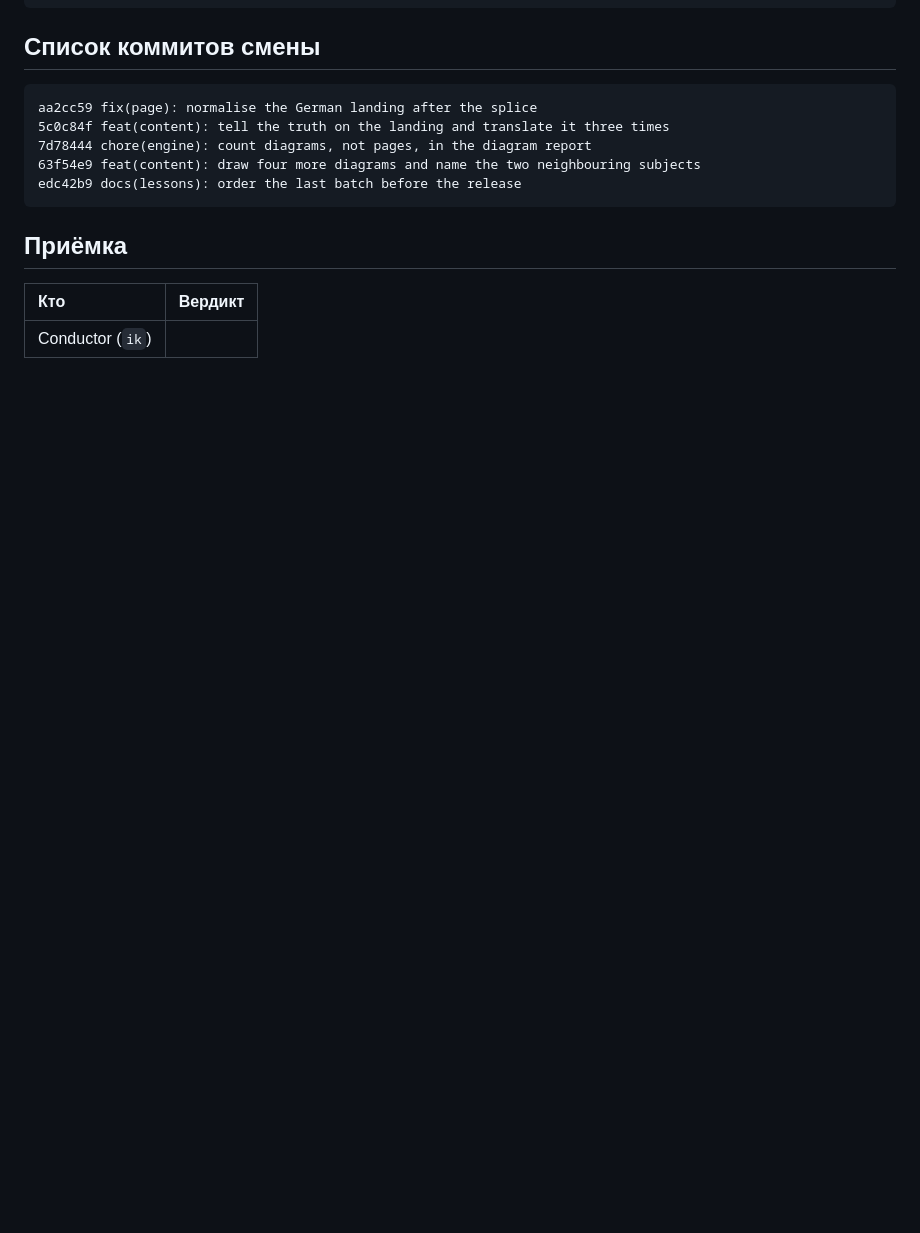
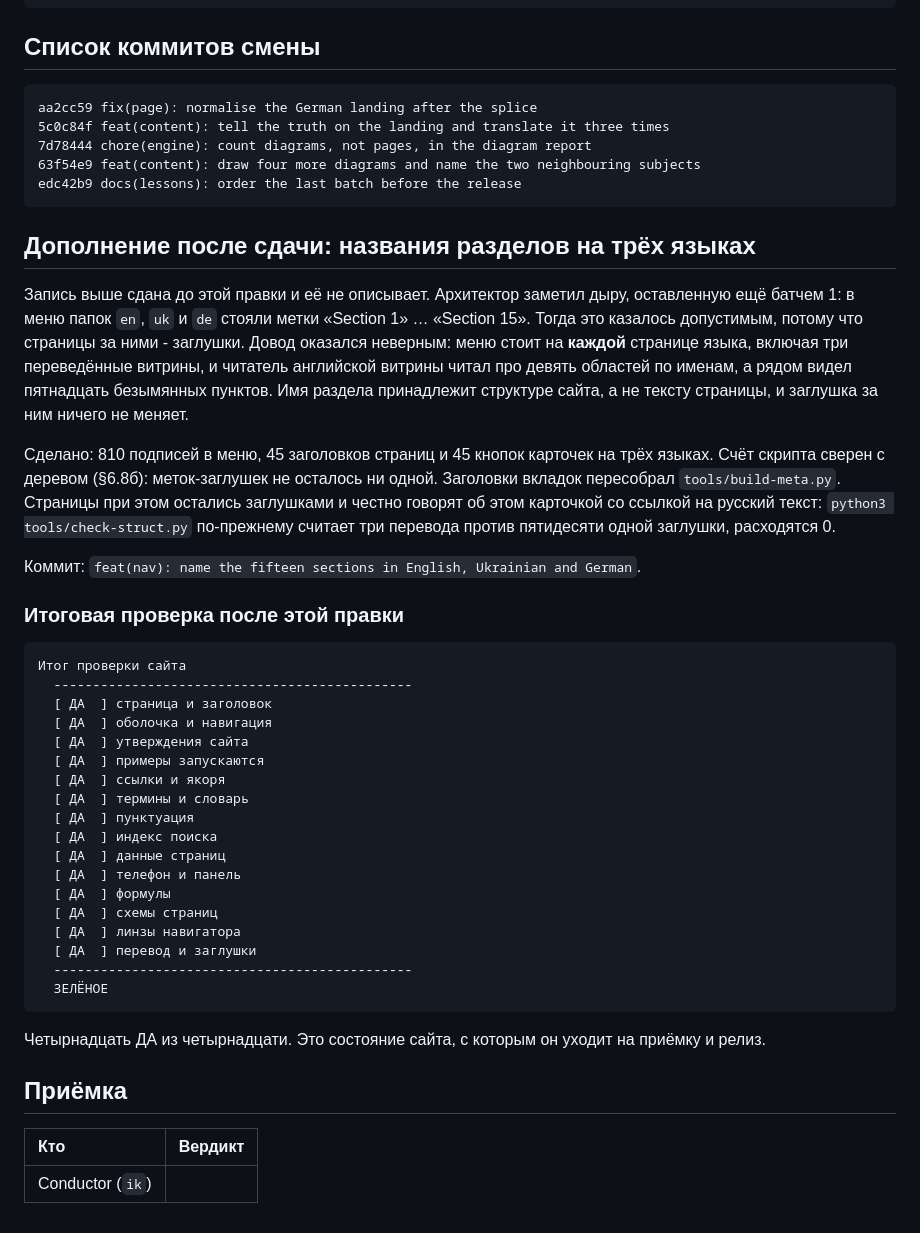
Before and after one commit to y-kolyada/math, a Markdown page: lessons/record-5.md, the part around the change. Drawn GitHub-style; blank space fills up the shorter version.

Commit message:
docs(record): add the section names and the final verdict to record 5
The record was written and committed before the last correction of the
shift, so it described neither the fifteen section names put into the
English, Ukrainian and German menus nor the full check that followed them.
Both are in it now, together with the reason the earlier decision to leave
«Section N» in the foreign menus was wrong: the menu stands on every page
of a language, including the three translated landings.

The verdict the record now carries is the state the site goes to
acceptance with: fourteen lines, fourteen ДА.

````diff
--- a/lessons/record-5.md
+++ b/lessons/record-5.md
@@ -343,6 +343,39 @@ aa2cc59 fix(page): normalise the German landing after the splice
 edc42b9 docs(lessons): order the last batch before the release
 ```
 
+## Дополнение после сдачи: названия разделов на трёх языках
+
+Запись выше сдана до этой правки и её не описывает. Архитектор заметил дыру, оставленную ещё батчем 1: в меню папок `en`, `uk` и `de` стояли метки «Section 1» … «Section 15». Тогда это казалось допустимым, потому что страницы за ними - заглушки. Довод оказался неверным: меню стоит на **каждой** странице языка, включая три переведённые витрины, и читатель английской витрины читал про девять областей по именам, а рядом видел пятнадцать безымянных пунктов. Имя раздела принадлежит структуре сайта, а не тексту страницы, и заглушка за ним ничего не меняет.
+
+Сделано: 810 подписей в меню, 45 заголовков страниц и 45 кнопок карточек на трёх языках. Счёт скрипта сверен с деревом (§6.8б): меток-заглушек не осталось ни одной. Заголовки вкладок пересобрал `tools/build-meta.py`. Страницы при этом остались заглушками и честно говорят об этом карточкой со ссылкой на русский текст: `python3 tools/check-struct.py` по-прежнему считает три перевода против пятидесяти одной заглушки, расходятся 0.
+
+Коммит: `feat(nav): name the fifteen sections in English, Ukrainian and German`.
+
+### Итоговая проверка после этой правки
+
+```
+Итог проверки сайта
+  ----------------------------------------------
+  [ ДА  ] страница и заголовок
+  [ ДА  ] оболочка и навигация
+  [ ДА  ] утверждения сайта
+  [ ДА  ] примеры запускаются
+  [ ДА  ] ссылки и якоря
+  [ ДА  ] термины и словарь
+  [ ДА  ] пунктуация
+  [ ДА  ] индекс поиска
+  [ ДА  ] данные страниц
+  [ ДА  ] телефон и панель
+  [ ДА  ] формулы
+  [ ДА  ] схемы страниц
+  [ ДА  ] линзы навигатора
+  [ ДА  ] перевод и заглушки
+  ----------------------------------------------
+  ЗЕЛЁНОЕ
+```
+
+Четырнадцать ДА из четырнадцати. Это состояние сайта, с которым он уходит на приёмку и релиз.
+
 ## Приёмка
 
 | Кто | Вердикт |
````
